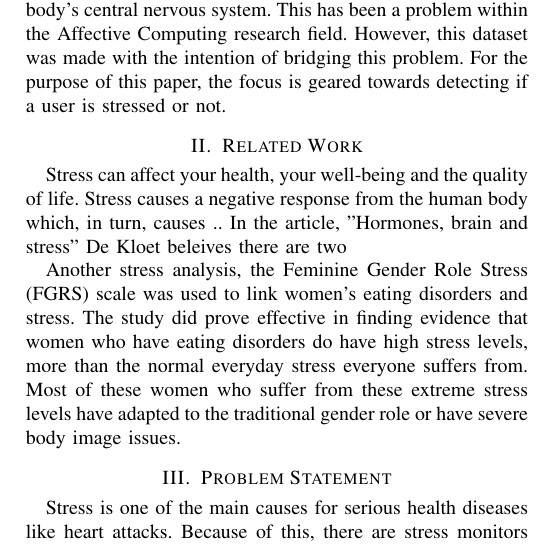
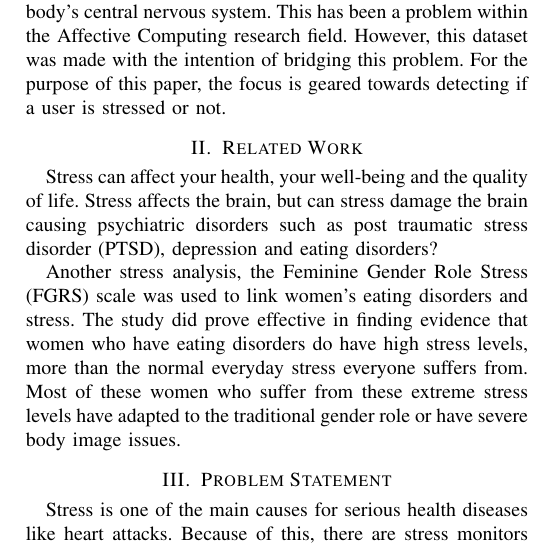
Before and after one commit to Unix-Project-T2/Progress-Report, a LaTeX paper (PR.tex, which reads RelatedWork.tex): part of one column of page 1 of 2, cut so that both start at the same text. Compiled offline with pdfLaTeX.

Commit message:
Update RelatedWork.tex

```diff
--- a/RelatedWork.tex
+++ b/RelatedWork.tex
@@ -1,6 +1,6 @@
 \section{Related Work}
 \label{sec:Related-Work}
 
-Stress can affect your health, your well-being and the quality of life. Stress causes a negative response from the human body which, in turn, causes .. In the article, "Hormones, brain and stress" De Kloet beleives there are two
+Stress can affect your health, your well-being and the quality of life. Stress affects the brain, but can stress damage the brain causing psychiatric disorders such as post traumatic stress disorder (PTSD), depression and eating disorders?
 
 Another stress analysis, the Feminine Gender Role Stress (FGRS) scale was used to link women's eating disorders and stress. The study did prove effective in finding evidence that women who have eating disorders do have high stress levels, more than the normal everyday stress everyone suffers from. Most of these women who suffer from these extreme stress levels have adapted to the traditional gender role or have severe body image issues.
```
